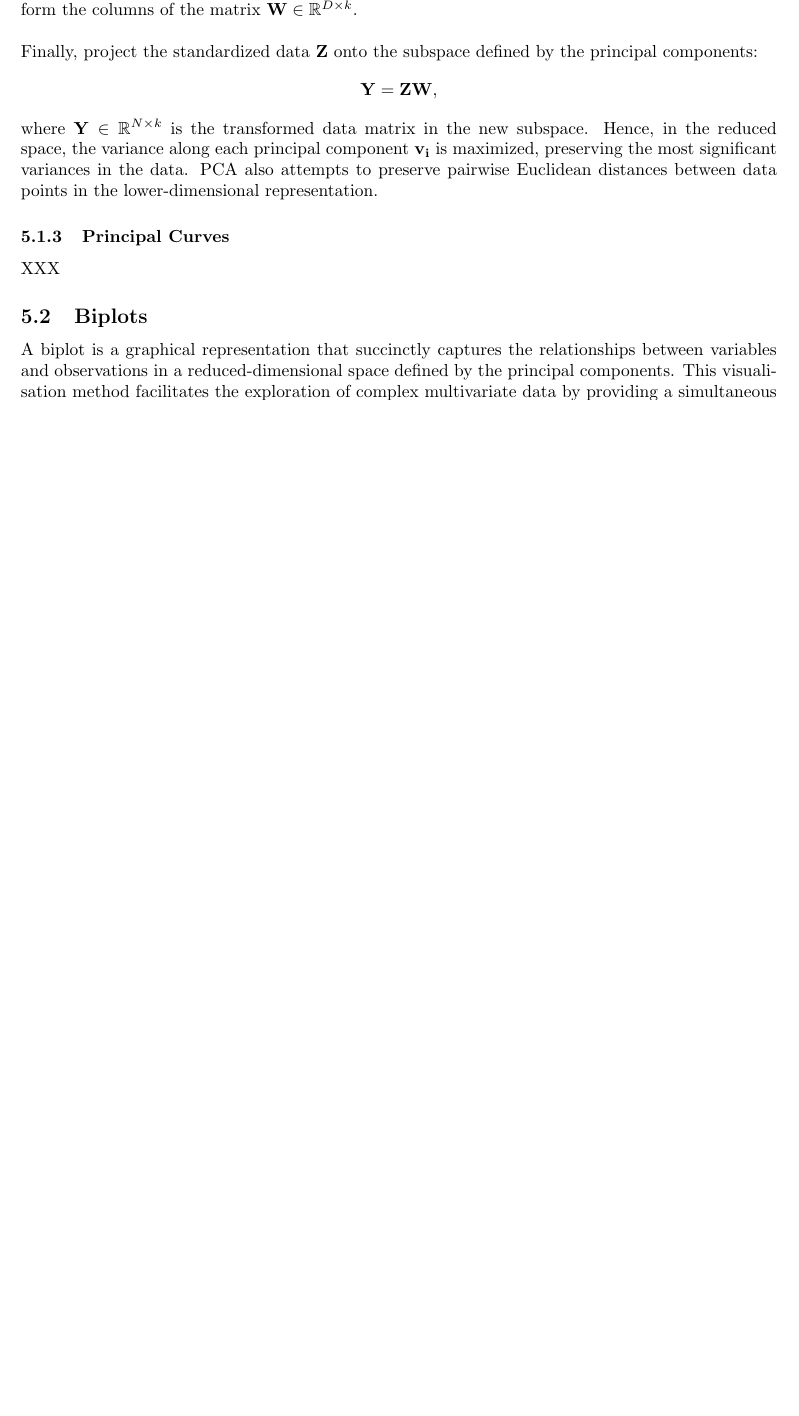
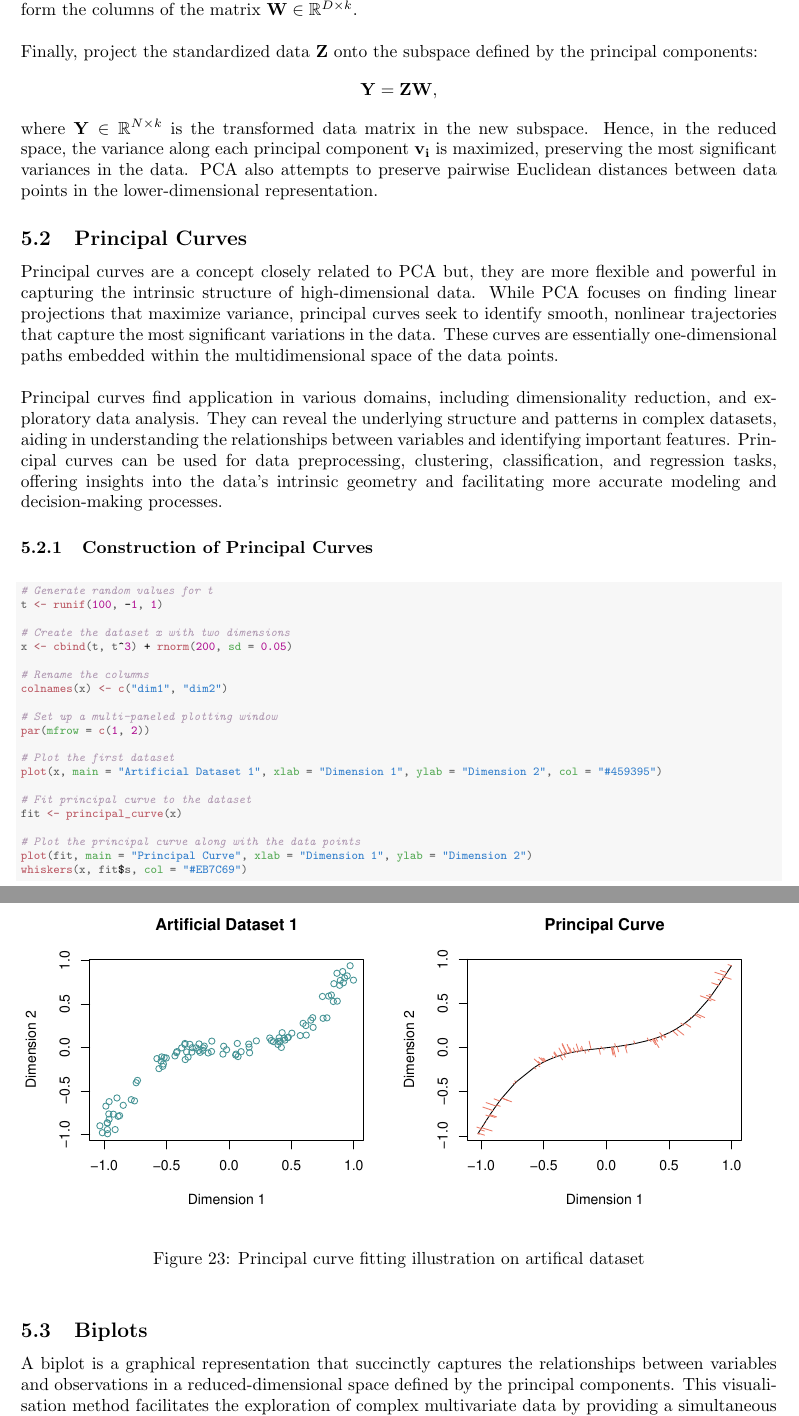
Before and after one commit to Qinqing-Li/Data-Visualisation-Project, a LaTeX document (main_file.tex): part of page 41 of 55 before the commit and two parts of pages 41 and 42 of 56 after it, the two joined at a grey line, cut so that both start at the same text, the shorter picture padded with empty space. Compiled offline with pdfLaTeX.

Commit message:
PCA and principal curves

```diff
--- a/main_file.tex
+++ b/main_file.tex
@@ -1273,11 +1273,50 @@ Finally, project the standardized data $\mathbf{Z}$ onto the subspace defined by
     \[\mathbf{Y} = \mathbf{Z}\mathbf{W},\]
 where $\mathbf{Y} \in \mathbb{R}^{N \times k}$ is the transformed data matrix in the new subspace. Hence, in the reduced space, the variance along each principal component $\mathbf{v_i}$ is maximized, preserving the most significant variances in the data. PCA also attempts to preserve pairwise Euclidean distances between data points in the lower-dimensional representation.
 
-\subsubsection{Principal Curves}
-
-\noindent XXX
-
-\noindent
+\subsection{Principal Curves}
+
+\noindent Principal curves are a concept closely related to PCA but, they are more flexible and powerful in capturing the intrinsic structure of high-dimensional data. While PCA focuses on finding linear projections that maximize variance, principal curves seek to identify smooth, nonlinear trajectories that capture the most significant variations in the data. These curves are essentially one-dimensional paths embedded within the multidimensional space of the data points.\\
+
+\noindent Principal curves find application in various domains, including dimensionality reduction, and exploratory data analysis. They can reveal the underlying structure and patterns in complex datasets, aiding in understanding the relationships between variables and identifying important features. Principal curves can be used for data preprocessing, clustering, classification, and regression tasks, offering insights into the data's intrinsic geometry and facilitating more accurate modeling and decision-making processes.
+
+\subsubsection{Construction of Principal Curves}
+
+\begin{knitrout}\scriptsize
+\definecolor{shadecolor}{rgb}{0.969, 0.969, 0.969}\color{fgcolor}\begin{kframe}
+\begin{alltt}
+\hlcom{# Generate random values for t}
+\hlstd{t} \hlkwb{<-} \hlkwd{runif}\hlstd{(}\hlnum{100}\hlstd{,} \hlopt{-}\hlnum{1}\hlstd{,} \hlnum{1}\hlstd{)}
+
+\hlcom{# Create the dataset x with two dimensions}
+\hlstd{x} \hlkwb{<-} \hlkwd{cbind}\hlstd{(t, t}\hlopt{^}\hlnum{3}\hlstd{)} \hlopt{+} \hlkwd{rnorm}\hlstd{(}\hlnum{200}\hlstd{,} \hlkwc{sd} \hlstd{=} \hlnum{0.05}\hlstd{)}
+
+\hlcom{# Rename the columns}
+\hlkwd{colnames}\hlstd{(x)} \hlkwb{<-} \hlkwd{c}\hlstd{(}\hlstr{"dim1"}\hlstd{,} \hlstr{"dim2"}\hlstd{)}
+
+\hlcom{# Set up a multi-paneled plotting window}
+\hlkwd{par}\hlstd{(}\hlkwc{mfrow} \hlstd{=} \hlkwd{c}\hlstd{(}\hlnum{1}\hlstd{,} \hlnum{2}\hlstd{))}
+
+\hlcom{# Plot the first dataset}
+\hlkwd{plot}\hlstd{(x,} \hlkwc{main} \hlstd{=} \hlstr{"Artificial Dataset 1"}\hlstd{,} \hlkwc{xlab} \hlstd{=} \hlstr{"Dimension 1"}\hlstd{,} \hlkwc{ylab} \hlstd{=} \hlstr{"Dimension 2"}\hlstd{,} \hlkwc{col} \hlstd{=} \hlstr{"#459395"}\hlstd{)}
+
+\hlcom{# Fit principal curve to the dataset}
+\hlstd{fit} \hlkwb{<-} \hlkwd{principal_curve}\hlstd{(x)}
+
+\hlcom{# Plot the principal curve along with the data points}
+\hlkwd{plot}\hlstd{(fit,} \hlkwc{main} \hlstd{=} \hlstr{"Principal Curve"}\hlstd{,} \hlkwc{xlab} \hlstd{=} \hlstr{"Dimension 1"}\hlstd{,} \hlkwc{ylab} \hlstd{=} \hlstr{"Dimension 2"}\hlstd{)}
+\hlkwd{whiskers}\hlstd{(x, fit}\hlopt{$}\hlstd{s,} \hlkwc{col} \hlstd{=} \hlstr{"#EB7C69"}\hlstd{)}
+\end{alltt}
+\end{kframe}\begin{figure}[H]
+
+{\centering \includegraphics[width=\maxwidth]{figure/beamer-P-curves-1}
+
+}
+
+\caption[Principal curve fitting illustration on artifical dataset]{Principal curve fitting illustration on artifical dataset}\label{fig:P-curves}
+\end{figure}
+
+\end{knitrout}
+
 
 
 \subsection{Biplots}
```
Also changed, not shown: main_file-concordance.tex (+3 -2 lines), barcharts.pdf, figure/beamer-P-curves-1.pdf (added), figure/beamer-PCAbiplot-1.pdf, figure/beamer-PCAbiplot-deconstruction-1.pdf, figure/beamer-abs-plots-1.pdf, figure/beamer-barcharts-1.pdf, figure/beamer-box-plot-1.pdf, figure/beamer-bubble-plot-1.pdf, figure/beamer-bubble-plot-construction-1.pdf, figure/beamer-cogload-plot-1.pdf, figure/beamer-colour-plot-1.pdf, figure/beamer-cor-matrix-mtcars2-1.pdf, figure/beamer-data-plots-1.pdf, 13 more files, 4 other files.
